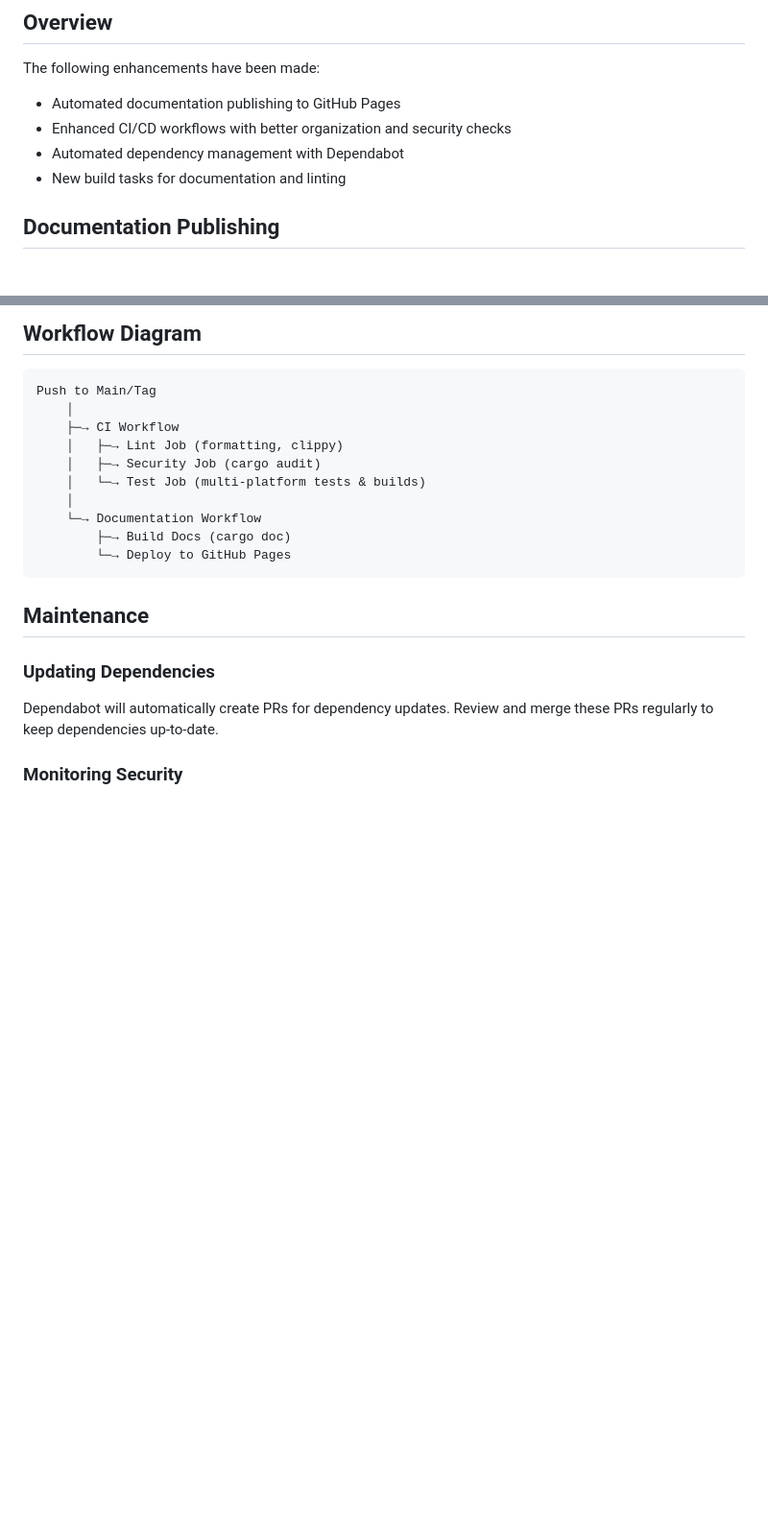
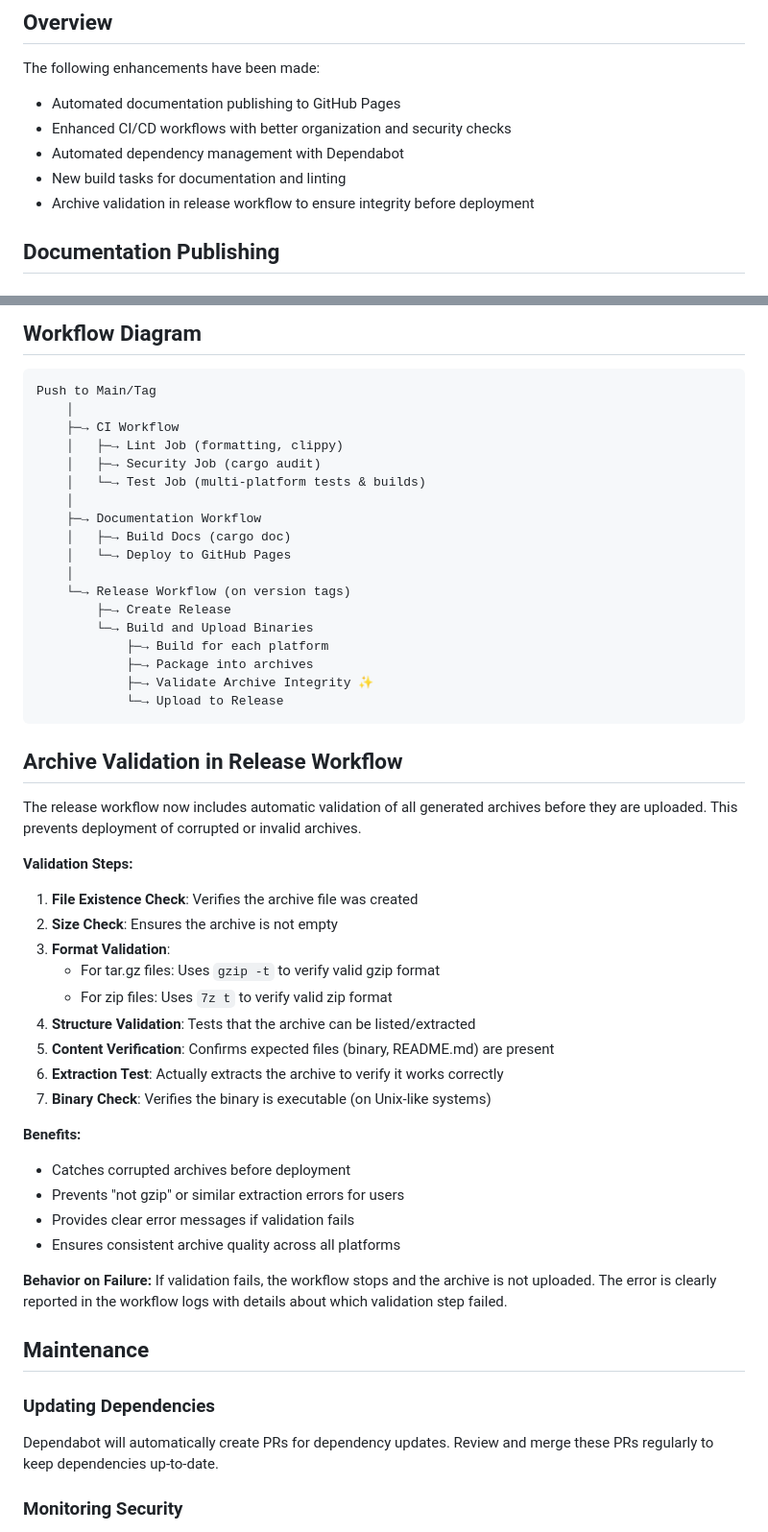
Before and after one commit to npequeux/rutree2, a Markdown page: CI_IMPROVEMENTS.md, 2 parts joined by grey strips. Shown at 96% size. GitHub-like rendering; blank space fills up the shorter version.

Commit message:
Document archive validation in release process
Co-authored-by: npequeux <44464592+npequeux@users.noreply.github.com>

````diff
--- a/CI_IMPROVEMENTS.md
+++ b/CI_IMPROVEMENTS.md
@@ -9,6 +9,7 @@ The following enhancements have been made:
 - Enhanced CI/CD workflows with better organization and security checks
 - Automated dependency management with Dependabot
 - New build tasks for documentation and linting
+- Archive validation in release workflow to ensure integrity before deployment
 
 ## Documentation Publishing
 
@@ -137,10 +138,42 @@ Push to Main/Tag
     │   ├─→ Security Job (cargo audit)
     │   └─→ Test Job (multi-platform tests & builds)
     │
-    └─→ Documentation Workflow
-        ├─→ Build Docs (cargo doc)
-        └─→ Deploy to GitHub Pages
+    ├─→ Documentation Workflow
+    │   ├─→ Build Docs (cargo doc)
+    │   └─→ Deploy to GitHub Pages
+    │
+    └─→ Release Workflow (on version tags)
+        ├─→ Create Release
+        └─→ Build and Upload Binaries
+            ├─→ Build for each platform
+            ├─→ Package into archives
+            ├─→ Validate Archive Integrity ✨
+            └─→ Upload to Release
 ```
+
+## Archive Validation in Release Workflow
+
+The release workflow now includes automatic validation of all generated archives before they are uploaded. This prevents deployment of corrupted or invalid archives.
+
+**Validation Steps:**
+1. **File Existence Check**: Verifies the archive file was created
+2. **Size Check**: Ensures the archive is not empty
+3. **Format Validation**:
+   - For tar.gz files: Uses `gzip -t` to verify valid gzip format
+   - For zip files: Uses `7z t` to verify valid zip format
+4. **Structure Validation**: Tests that the archive can be listed/extracted
+5. **Content Verification**: Confirms expected files (binary, README.md) are present
+6. **Extraction Test**: Actually extracts the archive to verify it works correctly
+7. **Binary Check**: Verifies the binary is executable (on Unix-like systems)
+
+**Benefits:**
+- Catches corrupted archives before deployment
+- Prevents "not gzip" or similar extraction errors for users
+- Provides clear error messages if validation fails
+- Ensures consistent archive quality across all platforms
+
+**Behavior on Failure:**
+If validation fails, the workflow stops and the archive is not uploaded. The error is clearly reported in the workflow logs with details about which validation step failed.
 
 ## Maintenance
 
````
Also changed, not shown: RELEASE_INSTRUCTIONS.md (+7 -1 lines).
